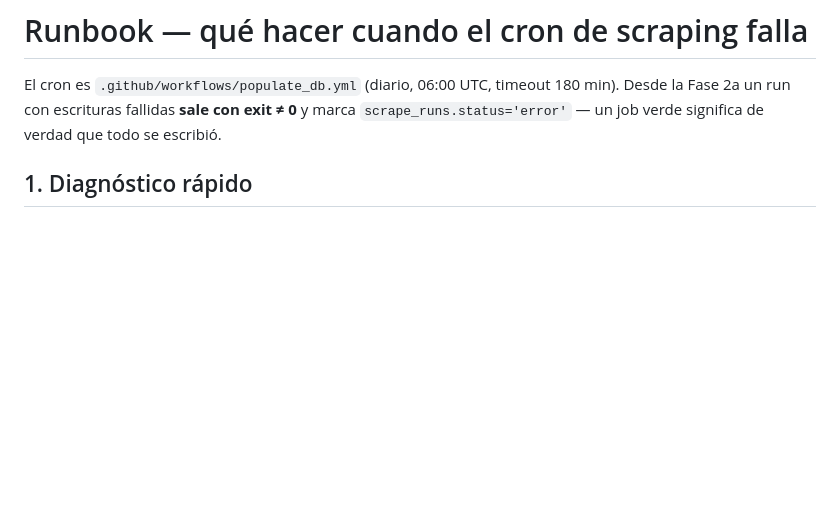
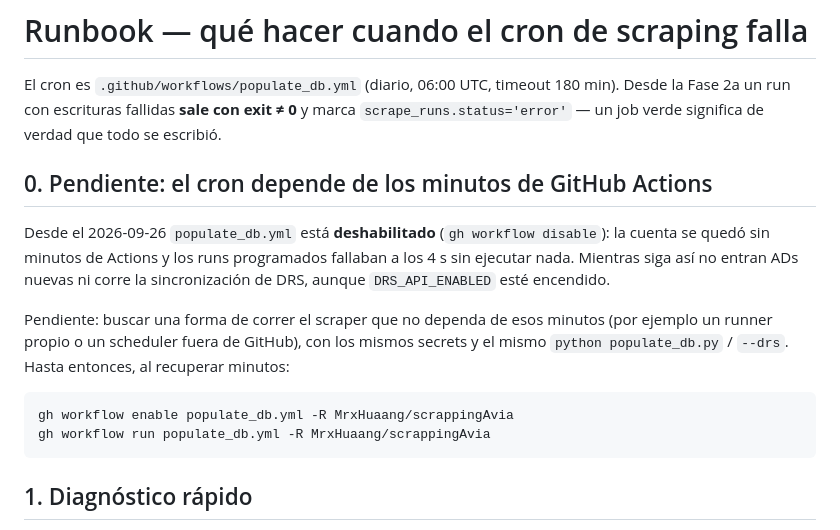
Before and after one commit to MrxHuaang/scrappingAvia, a Markdown page: docs/runbook-cron.md, the part around the change. GitHub-like rendering; blank space fills up the shorter version.

Commit message:
docs(cron): the scrape is paused while Actions has no minutes
populate_db.yml was disabled on 2026-09-26 because the account ran out
of GitHub Actions minutes and the scheduled runs failed within seconds.
The cron runbook records it as pending: find a way to run the scraper
that does not depend on those minutes, and how to re-enable it
meanwhile.

````diff
--- a/docs/runbook-cron.md
+++ b/docs/runbook-cron.md
@@ -4,6 +4,23 @@ El cron es `.github/workflows/populate_db.yml` (diario, 06:00 UTC, timeout
 180 min). Desde la Fase 2a un run con escrituras fallidas **sale con exit ≠ 0**
 y marca `scrape_runs.status='error'` — un job verde significa de verdad que
 todo se escribió.
+
+## 0. Pendiente: el cron depende de los minutos de GitHub Actions
+
+Desde el 2026-09-26 `populate_db.yml` está **deshabilitado** (`gh workflow
+disable`): la cuenta se quedó sin minutos de Actions y los runs programados
+fallaban a los 4 s sin ejecutar nada. Mientras siga así no entran ADs nuevas ni
+corre la sincronización de DRS, aunque `DRS_API_ENABLED` esté encendido.
+
+Pendiente: buscar una forma de correr el scraper que no dependa de esos
+minutos (por ejemplo un runner propio o un scheduler fuera de GitHub), con los
+mismos secrets y el mismo `python populate_db.py` / `--drs`. Hasta
+entonces, al recuperar minutos:
+
+```
+gh workflow enable populate_db.yml -R MrxHuaang/scrappingAvia
+gh workflow run populate_db.yml -R MrxHuaang/scrappingAvia
+```
 
 ## 1. Diagnóstico rápido
 
````
